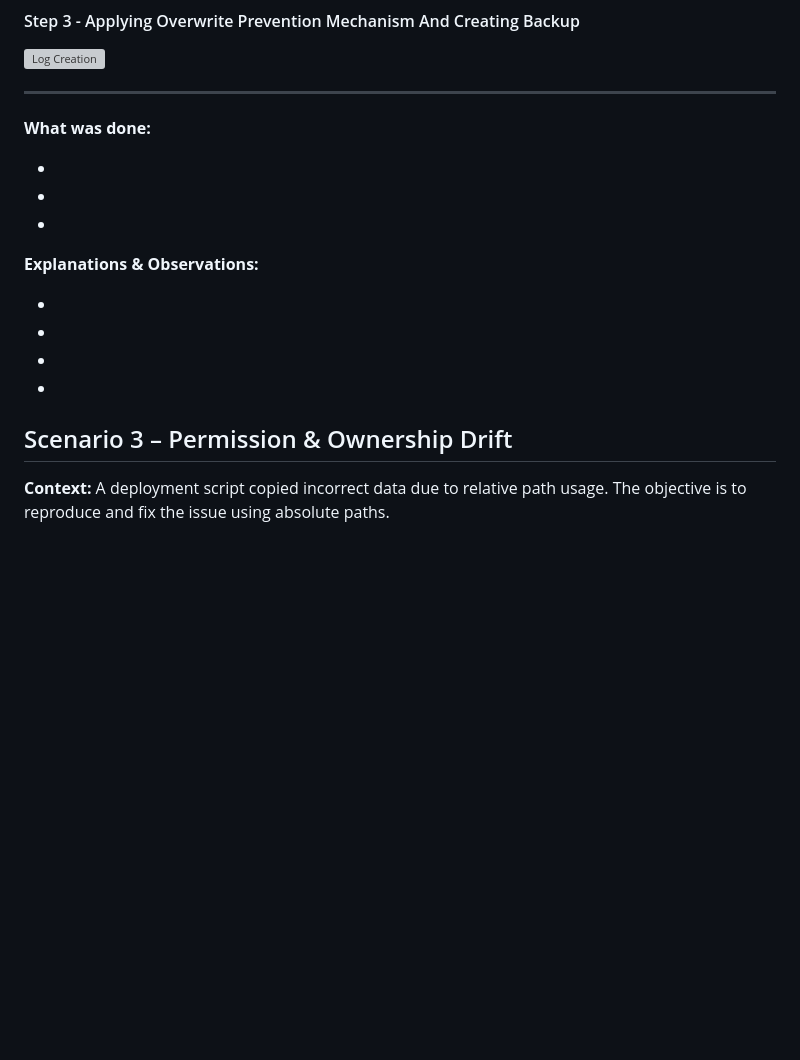
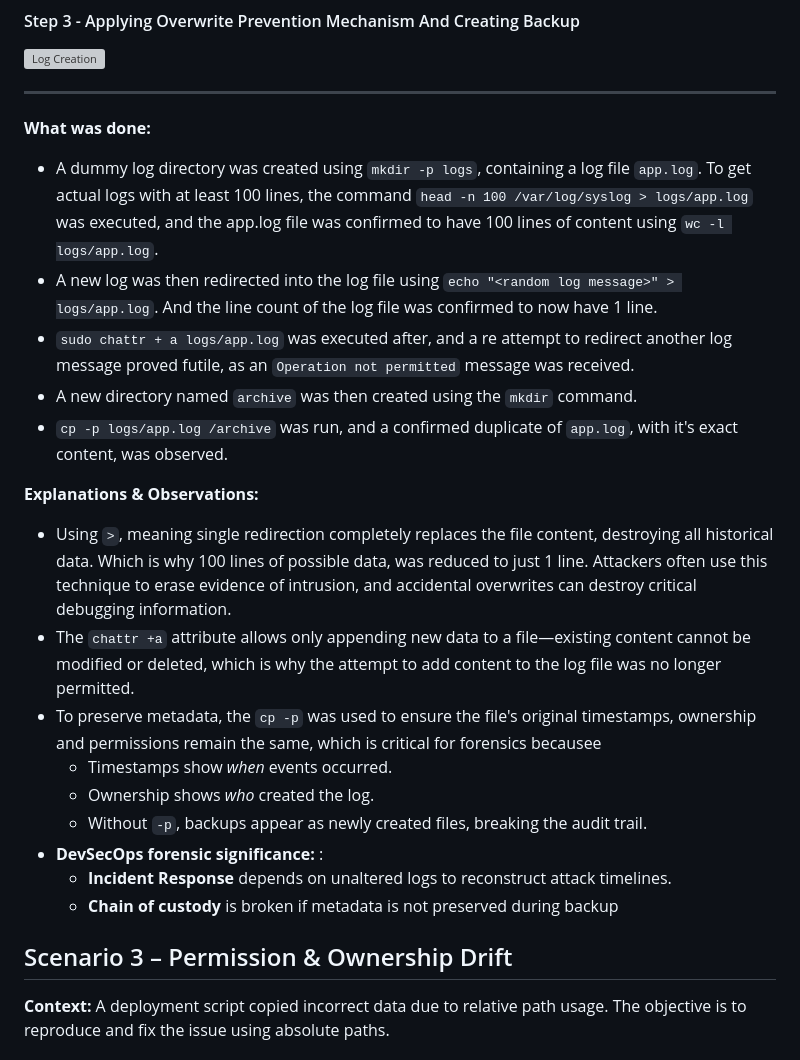
Before and after one commit to habibaadam/PR_DevSecOps, a Markdown page: DevSecOps_LinuxAssignment2/documentation.MD, the part around the change. GitHub-like rendering; blank space fills up the shorter version; grey boxes are pictures that could not be loaded.

Commit message:
enhanced documentation for log management practices, including log creation, redirection, and preservation of metadata

```diff
--- a/DevSecOps_LinuxAssignment2/documentation.MD
+++ b/DevSecOps_LinuxAssignment2/documentation.MD
@@ -81,16 +81,24 @@ This documentation provides a complete walkthrough of Linux file security, permi
 
 **What was done:**
 
--
--
--
+- A dummy log directory was created using `mkdir -p logs`, containing a log file `app.log`. To get actual logs with at least 100 lines, the command `head -n 100 /var/log/syslog > logs/app.log` was executed, and the app.log file was confirmed to have 100 lines of content using `wc -l logs/app.log`.
+- A new log was then redirected into the log file using `echo "<random log message>" > logs/app.log`. And the line count of the log file was confirmed to now have 1 line.
+- `sudo chattr + a logs/app.log` was executed after, and a re attempt to redirect another log message proved futile, as an `Operation not permitted` message was received.
+- A new directory named `archive` was then created using the `mkdir` command.
+- `cp -p logs/app.log /archive` was run, and a confirmed duplicate of `app.log`, with it's exact content, was observed.
 
 **Explanations & Observations:**
 
--
--
--
--
+- Using `>`, meaning single redirection completely replaces the file content, destroying all historical data. Which is why 100 lines of possible data, was reduced to just 1 line. Attackers often use this technique to erase evidence of intrusion, and accidental overwrites can destroy critical debugging information.
+- The `chattr +a` attribute allows only appending new data to a file—existing content cannot be modified or deleted, which is why the attempt to add content to the log file was no longer permitted.
+- To preserve metadata, the `cp -p` was used to ensure the file's original timestamps, ownership and permissions remain the same, which is critical for forensics becausee
+   - Timestamps show *when* events occurred.
+   - Ownership shows *who* created the log.
+   - Without `-p`, backups appear as newly created files, breaking the audit trail.
+- **DevSecOps forensic significance:** :
+   - **Incident Response** depends on unaltered logs to reconstruct attack timelines.
+   - **Chain of custody** is broken if metadata is not preserved during backup
+
 
 
 ## Scenario 3 – Permission & Ownership Drift
```
